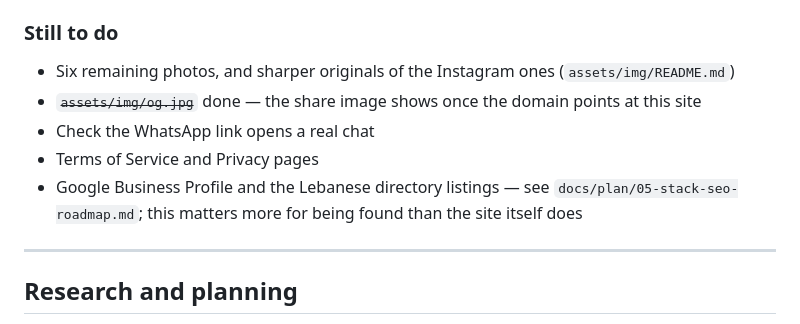
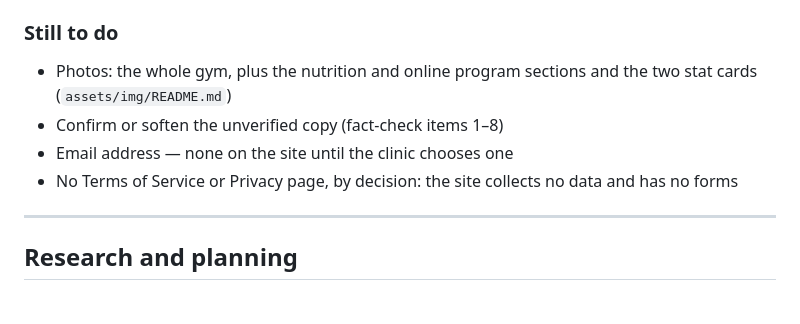
Before and after one commit to JawadLb313/metalclinic, a Markdown page: README.md, the part around the change. GitHub-like rendering.

Commit message:
Record handover decisions in the README
No Terms of Service or Privacy page, by the client's decision — the site
has no forms and collects no data. Email stays off the site until the
clinic picks an address. The to-do list now reflects what is actually
outstanding: the remaining photos and the unconfirmed copy.

Co-Authored-By: Claude Opus 5.5 <noreply@anthropic.com>
Claude-Session: https://claude.ai/code/session_01KCdKVUrDsotGBNM8Rad54E

```diff
--- a/README.md
+++ b/README.md
@@ -76,13 +76,12 @@ Black and gold: `--brand` (#D4AF37) for text and lines on black, `--brand-fill`
 Both are in `assets/css/main.css`, section 2.
 
 ### Still to do
-- Six remaining photos, and sharper originals of the Instagram ones (`assets/img/README.md`)
-- ~~`assets/img/og.jpg`~~ done — the share image shows once the domain points at this site
-- Check the WhatsApp link opens a real chat
-- Terms of Service and Privacy pages
-- Google Business Profile and the Lebanese directory listings — see
-  `docs/plan/05-stack-seo-roadmap.md`; this matters more for being found than
-  the site itself does
+- Photos: the whole gym, plus the nutrition and online program sections and
+  the two stat cards (`assets/img/README.md`)
+- Confirm or soften the unverified copy (fact-check items 1–8)
+- Email address — none on the site until the clinic chooses one
+- No Terms of Service or Privacy page, by decision: the site collects no data
+  and has no forms
 
 ---
 
```
